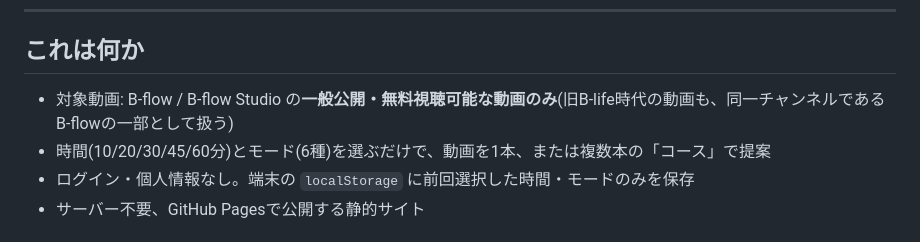
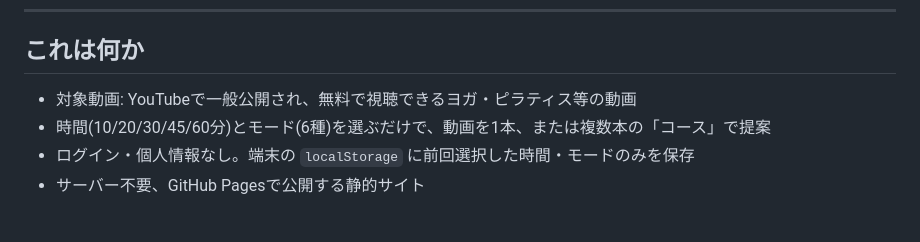
Before and after one commit to sr-ai-lab/yoga-app, a Markdown page: README.md, the part around the change. Drawn GitHub-style.

Commit message:
Generalize target-video description in README
Avoid naming specific channels in the app overview so the wording still
holds if other YouTube yoga channels are added as sources later.

```diff
--- a/README.md
+++ b/README.md
@@ -10,7 +10,7 @@
 
 ## これは何か
 
-- 対象動画: B-flow / B-flow Studio の**一般公開・無料視聴可能な動画のみ**(旧B-life時代の動画も、同一チャンネルであるB-flowの一部として扱う)
+- 対象動画: YouTubeで一般公開され、無料で視聴できるヨガ・ピラティス等の動画
 - 時間(10/20/30/45/60分)とモード(6種)を選ぶだけで、動画を1本、または複数本の「コース」で提案
 - ログイン・個人情報なし。端末の `localStorage` に前回選択した時間・モードのみを保存
 - サーバー不要、GitHub Pagesで公開する静的サイト
```
